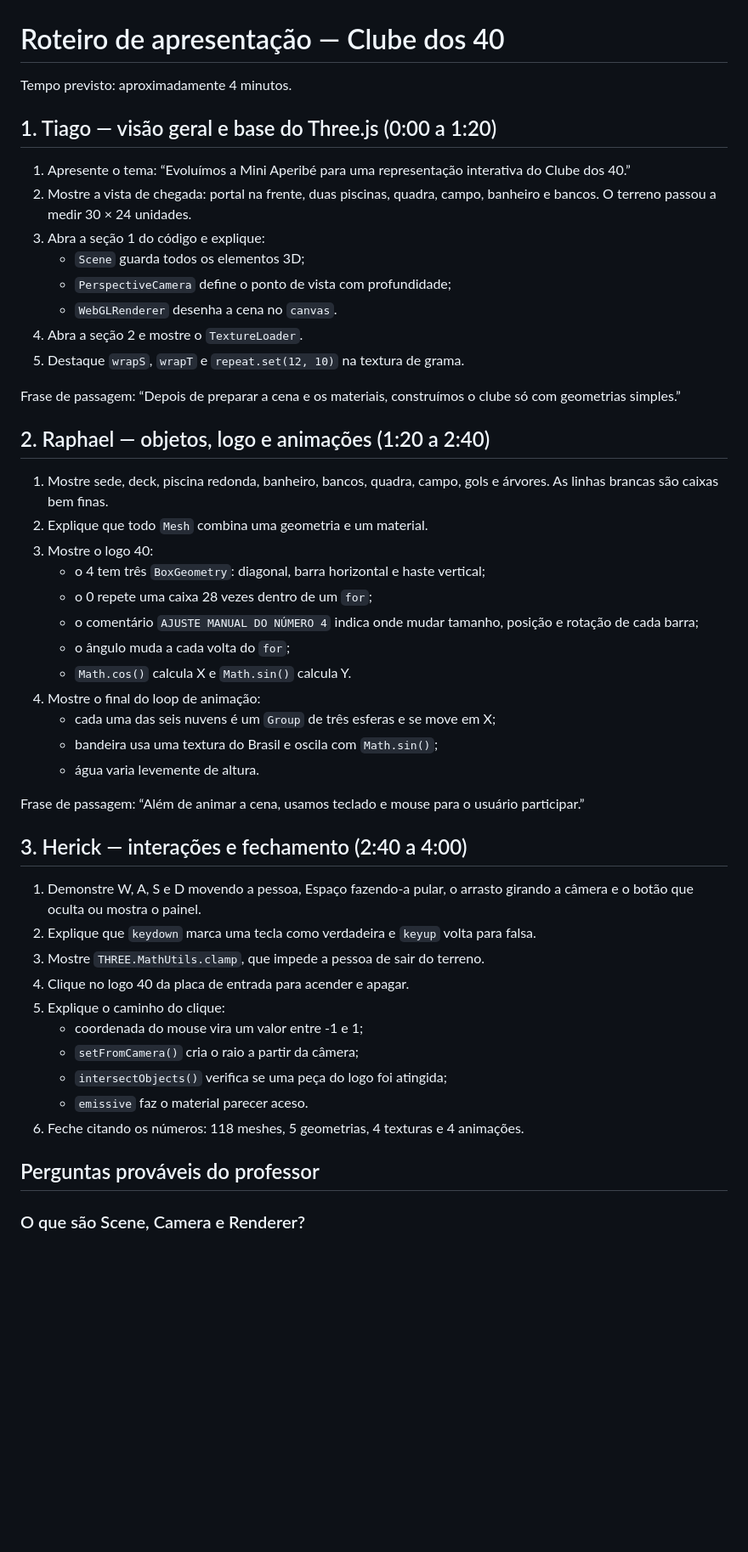
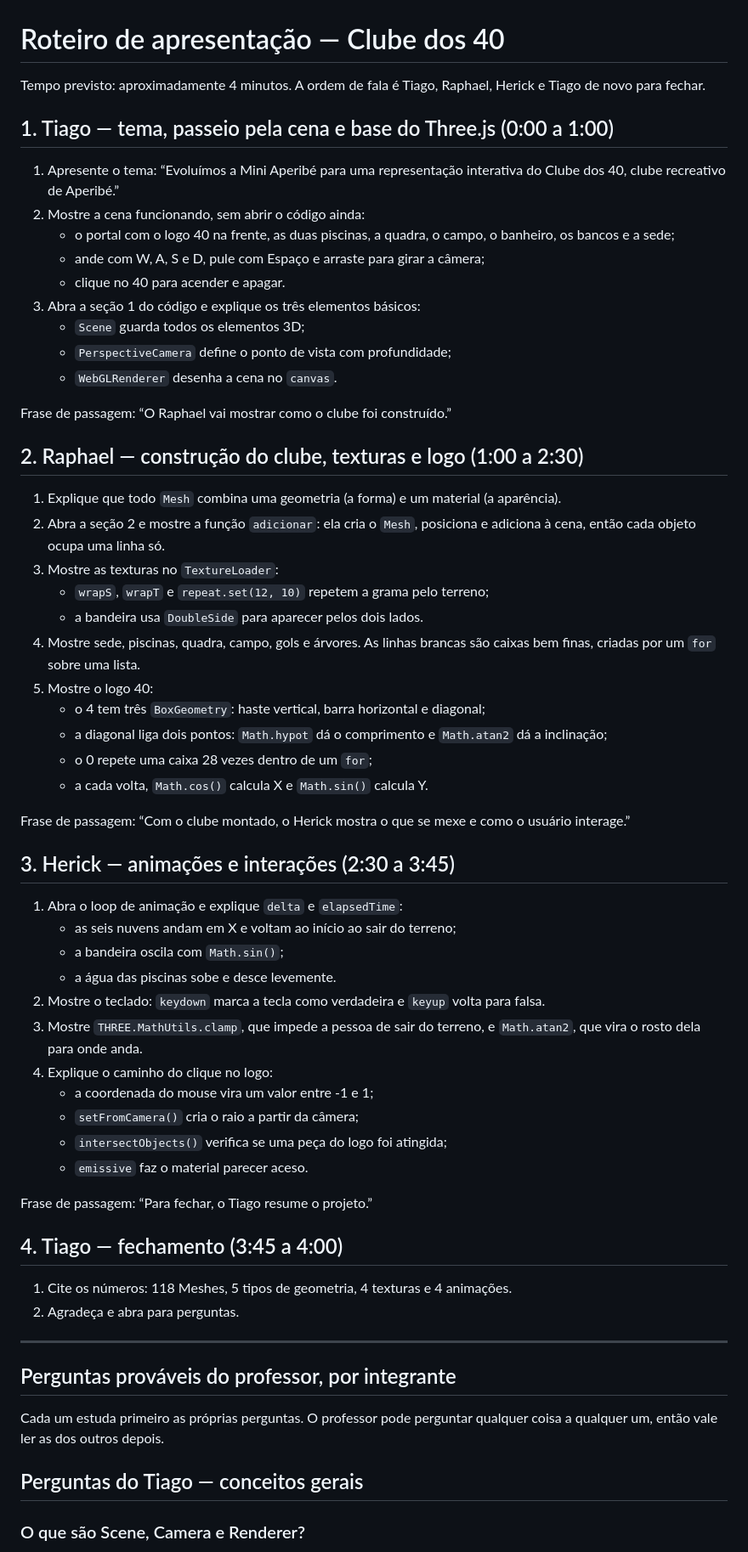
Before and after one commit to TiagoNovaix/N1-computacao-aperibe, a Markdown page: ROTEIRO-APRESENTACAO.md, the part around one of its changes. Shown at 85% size. Rendered like a GitHub page; blank space fills up the shorter version.

Commit message:
docs: roteiro por integrante, com perguntas divididas por nome
Co-Authored-By: Claude Opus 5.5 <noreply@anthropic.com>

```diff
--- a/ROTEIRO-APRESENTACAO.md
+++ b/ROTEIRO-APRESENTACAO.md
@@ -1,51 +1,65 @@
 # Roteiro de apresentação — Clube dos 40
 
-Tempo previsto: aproximadamente 4 minutos.
+Tempo previsto: aproximadamente 4 minutos. A ordem de fala é Tiago, Raphael, Herick e Tiago de novo para fechar.
 
-## 1. Tiago — visão geral e base do Three.js (0:00 a 1:20)
+## 1. Tiago — tema, passeio pela cena e base do Three.js (0:00 a 1:00)
 
-1. Apresente o tema: “Evoluímos a Mini Aperibé para uma representação interativa do Clube dos 40.”
-2. Mostre a vista de chegada: portal na frente, duas piscinas, quadra, campo, banheiro e bancos. O terreno passou a medir 30 × 24 unidades.
-3. Abra a seção 1 do código e explique:
+1. Apresente o tema: “Evoluímos a Mini Aperibé para uma representação interativa do Clube dos 40, clube recreativo de Aperibé.”
+2. Mostre a cena funcionando, sem abrir o código ainda:
+   - o portal com o logo 40 na frente, as duas piscinas, a quadra, o campo, o banheiro, os bancos e a sede;
+   - ande com W, A, S e D, pule com Espaço e arraste para girar a câmera;
+   - clique no 40 para acender e apagar.
+3. Abra a seção 1 do código e explique os três elementos básicos:
    - `Scene` guarda todos os elementos 3D;
    - `PerspectiveCamera` define o ponto de vista com profundidade;
    - `WebGLRenderer` desenha a cena no `canvas`.
-4. Abra a seção 2 e mostre o `TextureLoader`.
-5. Destaque `wrapS`, `wrapT` e `repeat.set(12, 10)` na textura de grama.
 
-Frase de passagem: “Depois de preparar a cena e os materiais, construímos o clube só com geometrias simples.”
+Frase de passagem: “O Raphael vai mostrar como o clube foi construído.”
 
-## 2. Raphael — objetos, logo e animações (1:20 a 2:40)
+## 2. Raphael — construção do clube, texturas e logo (1:00 a 2:30)
 
-1. Mostre sede, deck, piscina redonda, banheiro, bancos, quadra, campo, gols e árvores. As linhas brancas são caixas bem finas.
-2. Explique que todo `Mesh` combina uma geometria e um material.
-3. Mostre o logo 40:
-   - o 4 tem três `BoxGeometry`: diagonal, barra horizontal e haste vertical;
+1. Explique que todo `Mesh` combina uma geometria (a forma) e um material (a aparência).
+2. Abra a seção 2 e mostre a função `adicionar`: ela cria o `Mesh`, posiciona e adiciona à cena, então cada objeto ocupa uma linha só.
+3. Mostre as texturas no `TextureLoader`:
+   - `wrapS`, `wrapT` e `repeat.set(12, 10)` repetem a grama pelo terreno;
+   - a bandeira usa `DoubleSide` para aparecer pelos dois lados.
+4. Mostre sede, piscinas, quadra, campo, gols e árvores. As linhas brancas são caixas bem finas, criadas por um `for` sobre uma lista.
+5. Mostre o logo 40:
+   - o 4 tem três `BoxGeometry`: haste vertical, barra horizontal e diagonal;
+   - a diagonal liga dois pontos: `Math.hypot` dá o comprimento e `Math.atan2` dá a inclinação;
    - o 0 repete uma caixa 28 vezes dentro de um `for`;
-   - o comentário `AJUSTE MANUAL DO NÚMERO 4` indica onde mudar tamanho, posição e rotação de cada barra;
-   - o ângulo muda a cada volta do `for`;
-   - `Math.cos()` calcula X e `Math.sin()` calcula Y.
-4. Mostre o final do loop de animação:
-   - cada uma das seis nuvens é um `Group` de três esferas e se move em X;
-   - bandeira usa uma textura do Brasil e oscila com `Math.sin()`;
-   - água varia levemente de altura.
+   - a cada volta, `Math.cos()` calcula X e `Math.sin()` calcula Y.
 
-Frase de passagem: “Além de animar a cena, usamos teclado e mouse para o usuário participar.”
+Frase de passagem: “Com o clube montado, o Herick mostra o que se mexe e como o usuário interage.”
 
-## 3. Herick — interações e fechamento (2:40 a 4:00)
+## 3. Herick — animações e interações (2:30 a 3:45)
 
-1. Demonstre W, A, S e D movendo a pessoa, Espaço fazendo-a pular, o arrasto girando a câmera e o botão que oculta ou mostra o painel.
-2. Explique que `keydown` marca uma tecla como verdadeira e `keyup` volta para falsa.
-3. Mostre `THREE.MathUtils.clamp`, que impede a pessoa de sair do terreno.
-4. Clique no logo 40 da placa de entrada para acender e apagar.
-5. Explique o caminho do clique:
-   - coordenada do mouse vira um valor entre -1 e 1;
+1. Abra o loop de animação e explique `delta` e `elapsedTime`:
+   - as seis nuvens andam em X e voltam ao início ao sair do terreno;
+   - a bandeira oscila com `Math.sin()`;
+   - a água das piscinas sobe e desce levemente.
+2. Mostre o teclado: `keydown` marca a tecla como verdadeira e `keyup` volta para falsa.
+3. Mostre `THREE.MathUtils.clamp`, que impede a pessoa de sair do terreno, e `Math.atan2`, que vira o rosto dela para onde anda.
+4. Explique o caminho do clique no logo:
+   - a coordenada do mouse vira um valor entre -1 e 1;
    - `setFromCamera()` cria o raio a partir da câmera;
    - `intersectObjects()` verifica se uma peça do logo foi atingida;
    - `emissive` faz o material parecer aceso.
-6. Feche citando os números: 118 meshes, 5 geometrias, 4 texturas e 4 animações.
 
-## Perguntas prováveis do professor
+Frase de passagem: “Para fechar, o Tiago resume o projeto.”
+
+## 4. Tiago — fechamento (3:45 a 4:00)
+
+1. Cite os números: 118 Meshes, 5 tipos de geometria, 4 texturas e 4 animações.
+2. Agradeça e abra para perguntas.
+
+---
+
+## Perguntas prováveis do professor, por integrante
+
+Cada um estuda primeiro as próprias perguntas. O professor pode perguntar qualquer coisa a qualquer um, então vale ler as dos outros depois.
+
+## Perguntas do Tiago — conceitos gerais
 
 ### O que são Scene, Camera e Renderer?
 
```
Also changed, not shown: other parts of ROTEIRO-APRESENTACAO.md (+80 -76 lines).
